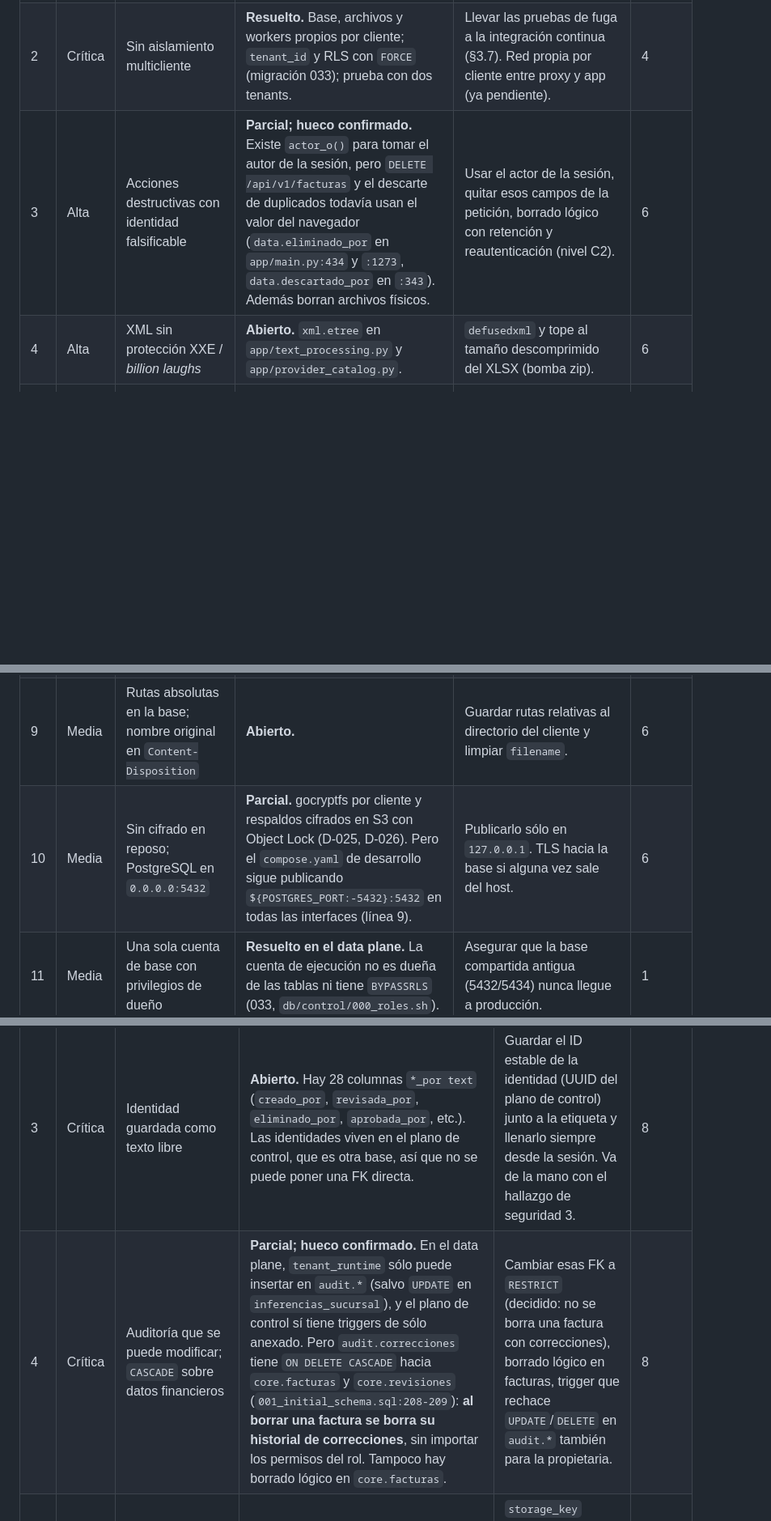
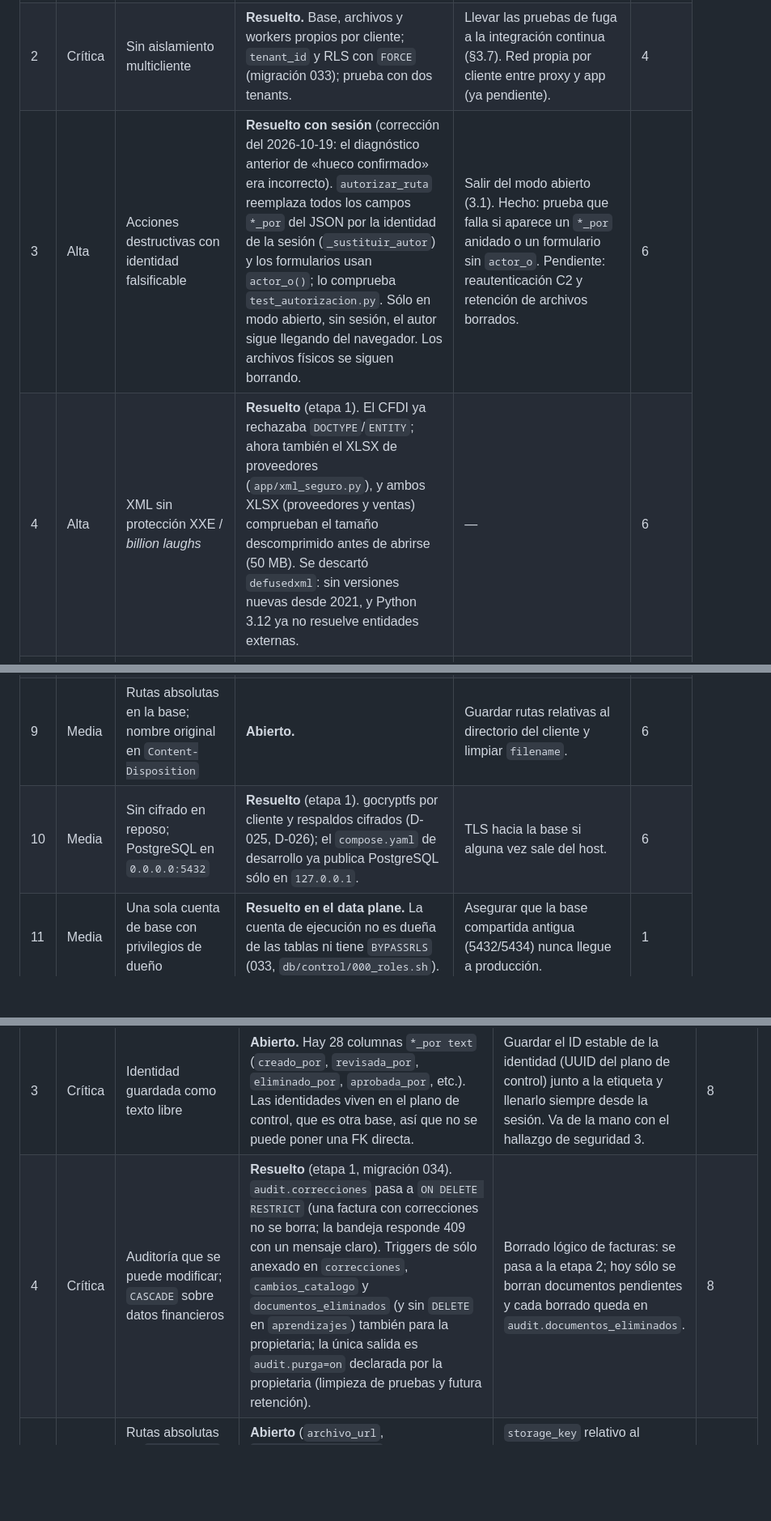
Before and after one commit to Soturing/plataforma-financiera-multicliente, a Markdown page: docs/roadmap-producto.md, 3 parts joined by grey strips. Shown at 81% size. GitHub-like rendering; blank space fills up the shorter version.

```diff
--- a/docs/roadmap-producto.md
+++ b/docs/roadmap-producto.md
@@ -33,14 +33,14 @@ Estados: **Resuelto** (ya está en la rama de seguridad), **Parcial** (resuelto
 |---|------|---------------------|-------------|--------------|--------|
 | 1 | Crítica | Sin autenticación ni autorización | **Parcial.** Keycloak, sesiones en el plano de control y política por ruta (`app/seguridad/politica.py`) están hechos, pero `acceso_modo` vale `"abierto"` por defecto (`app/config.py:32`): sin sesión la app sigue respondiendo como antes. | Cambiar el valor por defecto a `"seguro"` y retirar el modo abierto antes de producción. | 1 |
 | 2 | Crítica | Sin aislamiento multicliente | **Resuelto.** Base, archivos y workers propios por cliente; `tenant_id` y RLS con `FORCE` (migración 033); prueba con dos tenants. | Llevar las pruebas de fuga a la integración continua (§3.7). Red propia por cliente entre proxy y app (ya pendiente). | 4 |
-| 3 | Alta | Acciones destructivas con identidad falsificable | **Parcial; hueco confirmado.** Existe `actor_o()` para tomar el autor de la sesión, pero `DELETE /api/v1/facturas` y el descarte de duplicados todavía usan el valor del navegador (`data.eliminado_por` en `app/main.py:434` y `:1273`, `data.descartado_por` en `:343`). Además borran archivos físicos. | Usar el actor de la sesión, quitar esos campos de la petición, borrado lógico con retención y reautenticación (nivel C2). | 6 |
-| 4 | Alta | XML sin protección XXE / *billion laughs* | **Abierto.** `xml.etree` en `app/text_processing.py` y `app/provider_catalog.py`. | `defusedxml` y tope al tamaño descomprimido del XLSX (bomba zip). | 6 |
+| 3 | Alta | Acciones destructivas con identidad falsificable | **Resuelto con sesión** (corrección del 2026-10-19: el diagnóstico anterior de «hueco confirmado» era incorrecto). `autorizar_ruta` reemplaza todos los campos `*_por` del JSON por la identidad de la sesión (`_sustituir_autor`) y los formularios usan `actor_o()`; lo comprueba `test_autorizacion.py`. Sólo en modo abierto, sin sesión, el autor sigue llegando del navegador. Los archivos físicos se siguen borrando. | Salir del modo abierto (3.1). Hecho: prueba que falla si aparece un `*_por` anidado o un formulario sin `actor_o`. Pendiente: reautenticación C2 y retención de archivos borrados. | 6 |
+| 4 | Alta | XML sin protección XXE / *billion laughs* | **Resuelto** (etapa 1). El CFDI ya rechazaba `DOCTYPE`/`ENTITY`; ahora también el XLSX de proveedores (`app/xml_seguro.py`), y ambos XLSX (proveedores y ventas) comprueban el tamaño descomprimido antes de abrirse (50 MB). Se descartó `defusedxml`: sin versiones nuevas desde 2021, y Python 3.12 ya no resuelve entidades externas. | — | 6 |
 | 5 | Alta | Validación de archivos sólo por `Content-Type` | **Abierto.** `app/storage.py` confía en el tipo y la extensión que manda el cliente. | Comprobar la firma real del archivo; antivirus (ClamAV) en el worker. | 6 |
 | 6 | Alta | Sin límite de tasa ni de recursos | **Parcial.** Lo del `Popen` por factura ya se resolvió: ahora hay una cola en PostgreSQL con workers permanentes (030). Límite unificado en 100 MB (`config.py` y `.env.example` coinciden). Siguen abiertos: el límite de peticiones, la carga de ventas que lee el archivo entero en memoria (`main.py:823` y `:1118`) y los límites de CPU y memoria de los workers. | Límite de peticiones en Caddy o con `slowapi`, ventas leídas por partes, `cpus`/`mem_limit` en el compose del servidor, cuota por cliente. Revisar si 100 MB es el tope correcto. | 6 |
 | 7 | Media | Faltan cabeceras; archivos servidos `inline` | **Parcial.** El Caddyfile del servidor ya pone HSTS, `nosniff`, `X-Frame-Options`, `Referrer-Policy` y `Permissions-Policy`. Falta CSP; en local no hay cabeceras; los archivos subidos se siguen sirviendo `inline` (`main.py:333`, `:485`, `:656`). | CSP estricta, middleware de cabeceras en la app y `attachment` para todo lo que no sea PDF o imagen. | 6 |
 | 8 | Media | Uso extenso de `innerHTML` | **Abierto, y peor:** 84 usos en `app.js` (148 KB). | Revisar cada uso, pasar a `textContent`, ESLint con regla de seguridad. CSP como red de seguridad. | 6 / 7 |
 | 9 | Media | Rutas absolutas en la base; nombre original en `Content-Disposition` | **Abierto.** | Guardar rutas relativas al directorio del cliente y limpiar `filename`. | 6 |
-| 10 | Media | Sin cifrado en reposo; PostgreSQL en `0.0.0.0:5432` | **Parcial.** gocryptfs por cliente y respaldos cifrados en S3 con Object Lock (D-025, D-026). Pero el `compose.yaml` de desarrollo sigue publicando `${POSTGRES_PORT:-5432}:5432` en todas las interfaces (línea 9). | Publicarlo sólo en `127.0.0.1`. TLS hacia la base si alguna vez sale del host. | 6 |
+| 10 | Media | Sin cifrado en reposo; PostgreSQL en `0.0.0.0:5432` | **Resuelto** (etapa 1). gocryptfs por cliente y respaldos cifrados (D-025, D-026); el `compose.yaml` de desarrollo ya publica PostgreSQL sólo en `127.0.0.1`. | TLS hacia la base si alguna vez sale del host. | 6 |
 | 11 | Media | Una sola cuenta de base con privilegios de dueño | **Resuelto en el data plane.** La cuenta de ejecución no es dueña de las tablas ni tiene `BYPASSRLS` (033, `db/control/000_roles.sh`). | Asegurar que la base compartida antigua (5432/5434) nunca llegue a producción. | 1 |
 | 12 | Media | `except Exception` genérico; sin logging estructurado | **Parcial.** La bitácora de seguridad (sólo anexado, encadenada por hash) cubre accesos y acciones sensibles. Falta logging JSON con ID de correlación; quedan unos 15 `except Exception`. | Logging estructurado y el tablero de alertas (ya pendiente en el frente 1). | 7 |
 | 13 | Baja | SQL dinámico con f-strings (hoy con lista blanca) | **Abierto.** | `psycopg.sql.Identifier` y una prueba de la lista blanca. | 7 |
@@ -73,7 +73,7 @@ La diferencia de fondo: Copilot propone aislar con `organizacion_id` y RLS sobre
 | 1 | Crítica | `organizacion_id` y RLS | **Resuelto de otra forma** (base por cliente y RLS con `FORCE` por tenant y sucursal, migración 033). | Nada en el esquema. Ver el punto 16 sobre la base de desarrollo. | 4 |
 | 2 | Crítica | Roles `app_rw` / `migrator` / `readonly` | **Resuelto en su mayoría.** `tenant_owner` (migraciones) y `tenant_runtime` (app, sin propiedad ni `BYPASSRLS`); `REVOKE CREATE ON SCHEMA public`. | Un rol de sólo lectura para reportes, si llega a hacer falta. | 8 |
 | 3 | Crítica | Identidad guardada como texto libre | **Abierto.** Hay 28 columnas `*_por text` (`creado_por`, `revisada_por`, `eliminado_por`, `aprobada_por`, etc.). Las identidades viven en el plano de control, que es otra base, así que no se puede poner una FK directa. | Guardar el ID estable de la identidad (UUID del plano de control) junto a la etiqueta y llenarlo siempre desde la sesión. Va de la mano con el hallazgo de seguridad 3. | 8 |
-| 4 | Crítica | Auditoría que se puede modificar; `CASCADE` sobre datos financieros | **Parcial; hueco confirmado.** En el data plane, `tenant_runtime` sólo puede insertar en `audit.*` (salvo `UPDATE` en `inferencias_sucursal`), y el plano de control sí tiene triggers de sólo anexado. Pero `audit.correcciones` tiene `ON DELETE CASCADE` hacia `core.facturas` y `core.revisiones` (`001_initial_schema.sql:208-209`): **al borrar una factura se borra su historial de correcciones**, sin importar los permisos del rol. Tampoco hay borrado lógico en `core.facturas`. | Cambiar esas FK a `RESTRICT` (decidido: no se borra una factura con correcciones), borrado lógico en facturas, trigger que rechace `UPDATE`/`DELETE` en `audit.*` también para la propietaria. | 8 |
+| 4 | Crítica | Auditoría que se puede modificar; `CASCADE` sobre datos financieros | **Resuelto** (etapa 1, migración 034). `audit.correcciones` pasa a `ON DELETE RESTRICT` (una factura con correcciones no se borra; la bandeja responde 409 con un mensaje claro). Triggers de sólo anexado en `correcciones`, `cambios_catalogo` y `documentos_eliminados` (y sin `DELETE` en `aprendizajes`) también para la propietaria; la única salida es `audit.purga=on` declarada por la propietaria (limpieza de pruebas y futura retención). | Borrado lógico de facturas: se pasa a la etapa 2; hoy sólo se borran documentos pendientes y cada borrado queda en `audit.documentos_eliminados`. | 8 |
 | 5 | Alta | Rutas absolutas en `archivo_url` / `evidencia_url` | **Abierto** (`archivo_url`, `archivo_original_url`, `evidencia_url`). | `storage_key` relativo al volumen del cliente. Coincide con el hallazgo de seguridad 9. | 6 |
 | 6 | Alta | Migraciones sin control de versión; `DELETE`/`DROP` dentro de migraciones | **Parcial.** Los data planes llevan la tabla `migraciones_aplicadas`. El compose de desarrollo sigue montando archivos sueltos. Hay `DROP TABLE` y borrados de datos en migraciones (p. ej. `024` elimina `centros_costo`, D-017). | Un solo aplicador (ya en §3.7) y una regla: migración destructiva sólo con respaldo previo y prueba de restauración. | 7 |
 | 7 | Alta | Estados en enums rígidos | **Abierto, prioridad baja.** Siete enums (`estado_factura`, `estado_trabajo_ocr`, etc.). | Trigger de transiciones válidas para `estado_factura`; cambiar a tablas de catálogo sólo si los estados empiezan a variar por cliente. | 8 |
```
Also changed, not shown: other parts of docs/roadmap-producto.md (+15 -6 lines).
